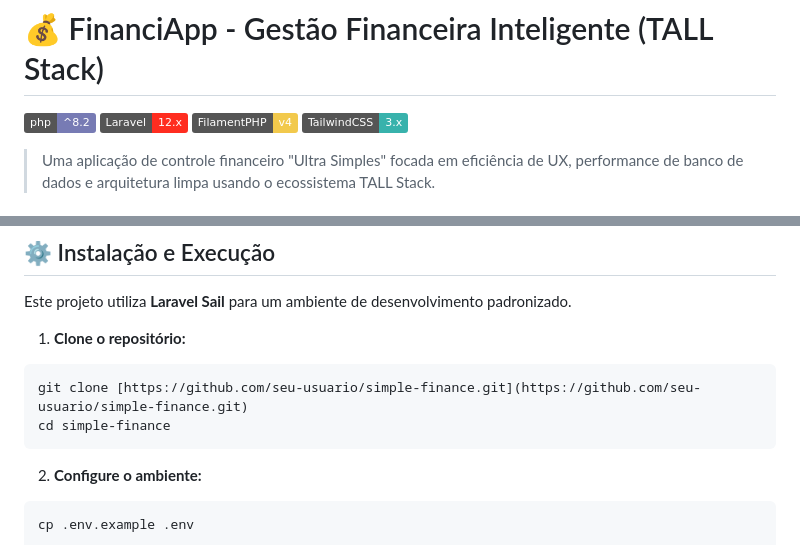
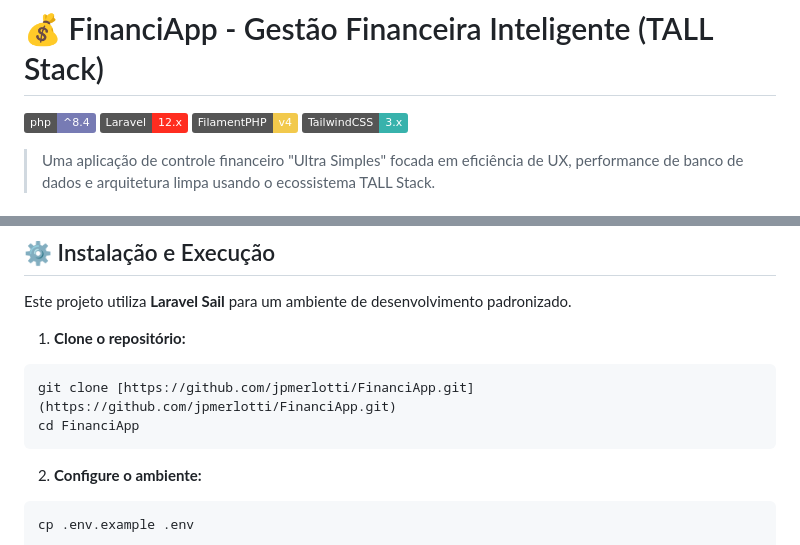
Before and after one commit to jpmerlotti/FinanciApp, a Markdown page: README.md, 2 parts joined by grey strips. Rendered like a GitHub page; badges without logos.

Commit message:
Update PHP version and repository clone link
Updated PHP version in badges and repository clone instructions.

````diff
--- a/README.md
+++ b/README.md
@@ -1,6 +1,6 @@
 # 💰 FinanciApp - Gestão Financeira Inteligente (TALL Stack)
 
-![PHP Version](https://img.shields.io/badge/php-%5E8.2-777BB4?style=flat&logo=php)
+![PHP Version](https://img.shields.io/badge/php-%5E8.4-777BB4?style=flat&logo=php)
 ![Laravel](https://img.shields.io/badge/Laravel-12.x-FF2D20?style=flat&logo=laravel)
 ![Filament](https://img.shields.io/badge/FilamentPHP-v4-F2C94C?style=flat&logo=filament)
 ![TailwindCSS](https://img.shields.io/badge/TailwindCSS-3.x-38B2AC?style=flat&logo=tailwindcss)
@@ -56,8 +56,8 @@ Este projeto utiliza **Laravel Sail** para um ambiente de desenvolvimento padron
 1. **Clone o repositório:**
 
 ```bash
-git clone [https://github.com/seu-usuario/simple-finance.git](https://github.com/seu-usuario/simple-finance.git)
-cd simple-finance
+git clone [https://github.com/jpmerlotti/FinanciApp.git](https://github.com/jpmerlotti/FinanciApp.git)
+cd FinanciApp
 ```
 
 2. **Configure o ambiente:**
````
